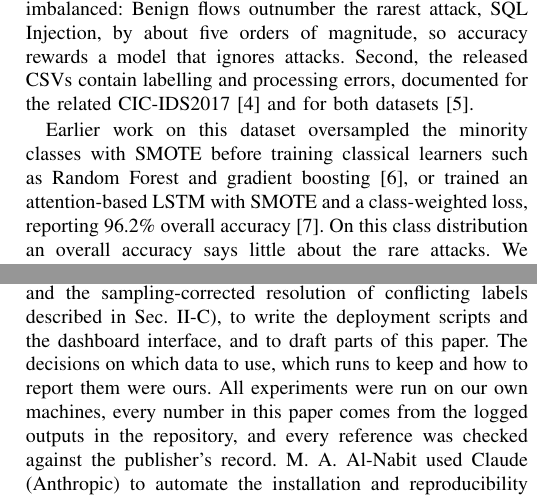
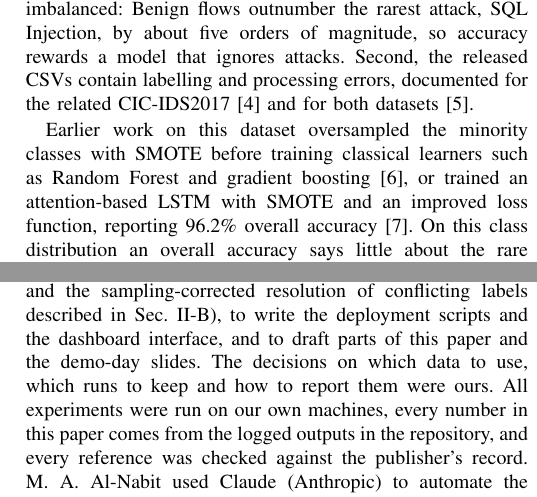
Before and after one commit to maljabriii12-design/mscs640-nids-project, a LaTeX paper (paper/main.tex): two parts of the columns of pages 1 and 4 of 4, joined at a grey line, cut so that both start at the same text. Compiled offline with pdfLaTeX.

Commit message:
Paper: final review fixes
Two references to the label-conflict finding pointed to the Sampling section
instead of Cleaning; reword the Bayes-optimal sentence left ambiguous by the
trim; soften an unproven causal claim; describe Lin et al.'s loss as their
abstract does; disclose the slides in my AI-use sentence. Overleaf: 4 pages,
0 errors, 0 warnings.

Co-Authored-By: Claude Opus 5.5 <noreply@anthropic.com>

```diff
--- a/paper/main.tex
+++ b/paper/main.tex
@@ -68,8 +68,8 @@ and for both datasets~\cite{liu2022}.
 
 Earlier work on this dataset oversampled the minority classes with SMOTE before
 training classical learners such as Random Forest and gradient
-boosting~\cite{karatas2020}, or trained an attention-based LSTM with SMOTE and a
-class-weighted loss, reporting 96.2\% overall accuracy~\cite{lin2019}. On this
+boosting~\cite{karatas2020}, or trained an attention-based LSTM with SMOTE and an
+improved loss function, reporting 96.2\% overall accuracy~\cite{lin2019}. On this
 class distribution an overall accuracy says little about the rare attacks. We
 therefore optimise and report \emph{macro}-$F_1$, in which every class counts
 equally, and treat data engineering as part of the method.
@@ -302,8 +302,9 @@ for a target alert budget.
 M.~A.~Al-Jabri used Claude (Anthropic), through the Claude Code assistant, to
 write and refactor most of the code base, to debug it (the XGBoost evaluation
 metric for two-class data, and the sampling-corrected resolution of conflicting
-labels described in Sec.~\ref{sec:sampling}), to write the deployment scripts
-and the dashboard interface, and to draft parts of this paper. The decisions
+labels described in Sec.~\ref{sec:cleaning}), to write the deployment scripts
+and the dashboard interface, and to draft parts of this paper and the
+demo-day slides. The decisions
 on which data to use, which runs to keep and how to report them were ours. All
 experiments were run on our own machines, every number in this paper comes
 from the logged outputs in the repository, and every reference was checked
```
Also changed, not shown: CONTRIBUTING.md (+8 -0 lines), paper/main.tex (8 more changed lines).
